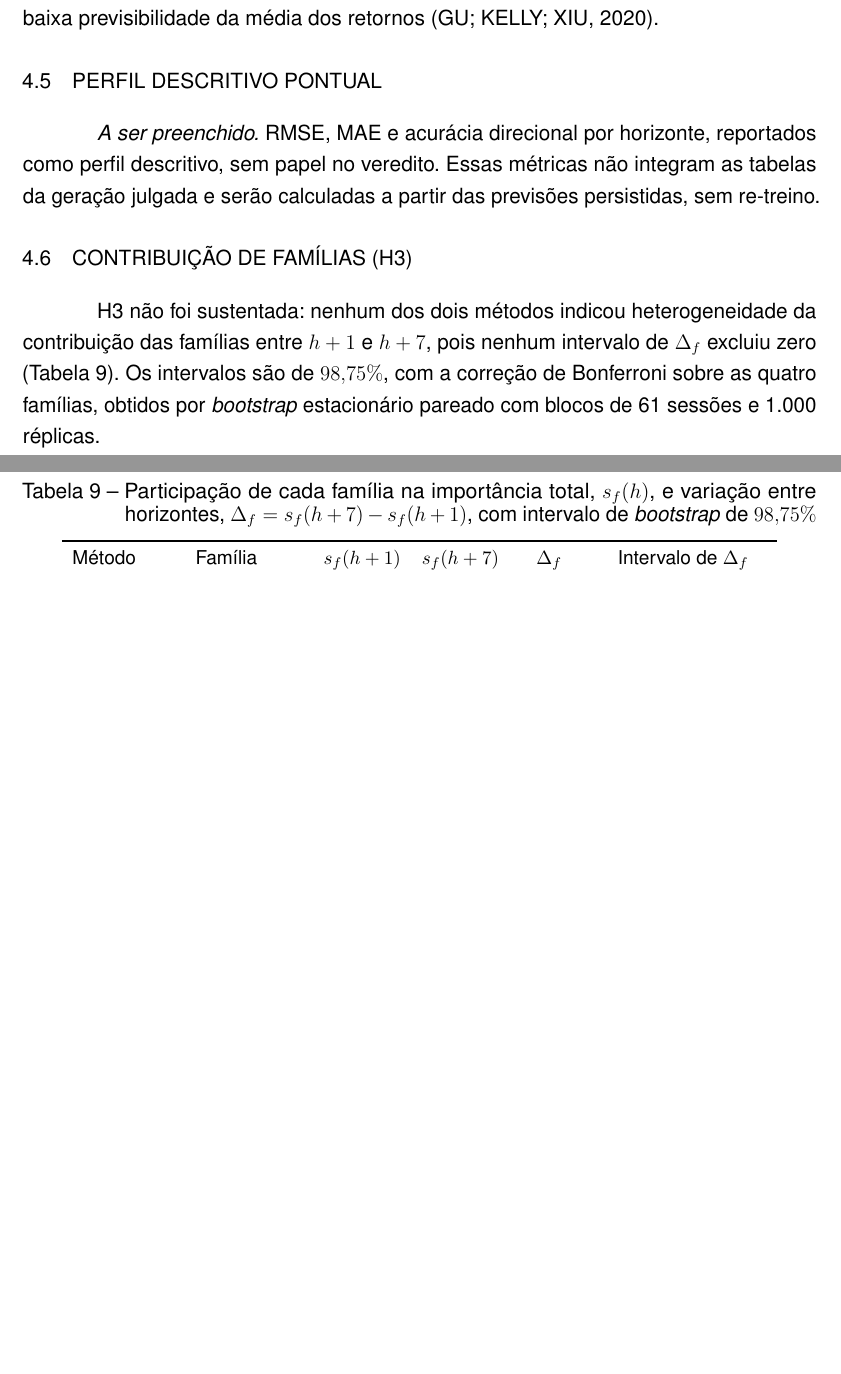
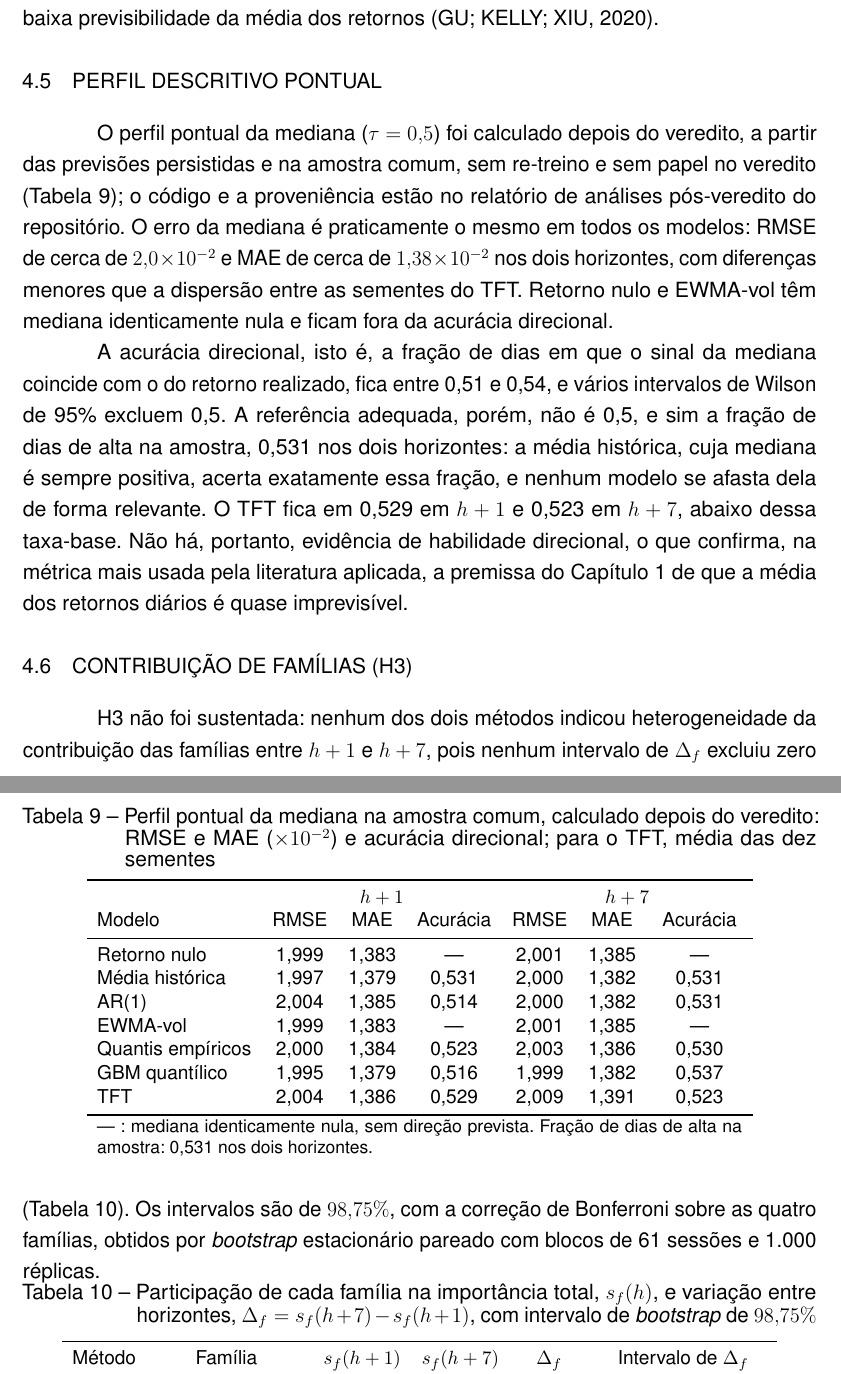
Before and after one commit to MarceloSanC/financial-forecasting, a LaTeX thesis (text/Main.tex, which reads text/5_Resultados/5_Resultados.tex): two parts of pages 59 and 60 of 89 before the commit and two parts of pages 59 and 60 of 90 after it, joined at a grey line, cut so that both start at the same text, the shorter picture padded with empty space. Compiled offline with pdfLaTeX.

Commit message:
docs(tcc): perfil pontual da mediana com taxa-base de dias de alta [#244/--]
- seção Perfil descritivo pontual preenchida com a tabela tab:pontual (RMSE, MAE e acurácia direcional), números do relatório de análises pós-veredito da #243 (decisão D1 ratificada)
- acurácia direcional lida contra a taxa-base de dias de alta (0,531), não contra 0,5; o TFT fica abaixo dela
- 42 células conferidas por script contra docs/reports/post_verdict_analyses.md

Refs #244

Co-Authored-By: Claude Opus 5.5 <noreply@anthropic.com>

```diff
--- a/text/5_Resultados/5_Resultados.tex
+++ b/text/5_Resultados/5_Resultados.tex
@@ -214,7 +214,31 @@ Os recortes descritivos do perfil, com p-valores brutos, sem papel no veredito,
 A leitura conjunta é coerente com a hipótese de trabalho do Capítulo~\ref{chap:fundamentacao}: o valor de um modelo probabilístico de retornos diários está na escala da distribuição condicional, e não na sua locação. Todo o ganho sobre os naive vem de descrever a escala; entre os modelos que a descrevem, o EWMA-vol, que modela apenas a volatilidade, não foi superado por nenhum modelo com acesso a indicadores técnicos, sentimento e fundamentos. O TFT entrega uma distribuição calibrada, de qualidade estatisticamente indistinguível da melhor em \(h+7\), mas o conjunto de \textit{features} não se converteu em ganho de \textit{skill} sobre os comparadores fortes, como antecipado pela baixa previsibilidade da média dos retornos \cite{GU2020}.
 
 \section{Perfil descritivo pontual}
-\textit{A ser preenchido.} RMSE, MAE e acurácia direcional por horizonte, reportados como perfil descritivo, sem papel no veredito. Essas métricas não integram as tabelas da geração julgada e serão calculadas a partir das previsões persistidas, sem re-treino.
+O perfil pontual da mediana (\(\tau = 0{,}5\)) foi calculado depois do veredito, a partir das previsões persistidas e na amostra comum, sem re-treino e sem papel no veredito (Tabela~\ref{tab:pontual}); o código e a proveniência estão no relatório de análises pós-veredito do repositório. O erro da mediana é praticamente o mesmo em todos os modelos: RMSE de cerca de \(2{,}0 \times 10^{-2}\) e MAE de cerca de \(1{,}38 \times 10^{-2}\) nos dois horizontes, com diferenças menores que a dispersão entre as sementes do TFT. Retorno nulo e EWMA-vol têm mediana identicamente nula e ficam fora da acurácia direcional.
+
+A acurácia direcional, isto é, a fração de dias em que o sinal da mediana coincide com o do retorno realizado, fica entre 0,51 e 0,54, e vários intervalos de Wilson de 95\% excluem 0,5. A referência adequada, porém, não é 0,5, e sim a fração de dias de alta na amostra, 0,531 nos dois horizontes: a média histórica, cuja mediana é sempre positiva, acerta exatamente essa fração, e nenhum modelo se afasta dela de forma relevante. O TFT fica em 0,529 em \(h+1\) e 0,523 em \(h+7\), abaixo dessa taxa-base. Não há, portanto, evidência de habilidade direcional, o que confirma, na métrica mais usada pela literatura aplicada, a premissa do Capítulo~\ref{chap:intro} de que a média dos retornos diários é quase imprevisível.
+
+\begin{table}[htb]
+\centering
+\caption{Perfil pontual da mediana na amostra comum, calculado depois do veredito: RMSE e MAE (\(\times 10^{-2}\)) e acurácia direcional; para o TFT, média das dez sementes}
+\label{tab:pontual}
+\small
+\begin{tabular}{l c c c c c c}
+\toprule
+ & \multicolumn{3}{c}{\(h+1\)} & \multicolumn{3}{c}{\(h+7\)} \\
+Modelo & RMSE & MAE & Acurácia & RMSE & MAE & Acurácia \\
+\midrule
+Retorno nulo & 1,999 & 1,383 & --- & 2,001 & 1,385 & --- \\
+Média histórica & 1,997 & 1,379 & 0,531 & 2,000 & 1,382 & 0,531 \\
+AR(1) & 2,004 & 1,385 & 0,514 & 2,000 & 1,382 & 0,531 \\
+EWMA-vol & 1,999 & 1,383 & --- & 2,001 & 1,385 & --- \\
+Quantis empíricos & 2,000 & 1,384 & 0,523 & 2,003 & 1,386 & 0,530 \\
+GBM quantílico & 1,995 & 1,379 & 0,516 & 1,999 & 1,382 & 0,537 \\
+TFT & 2,004 & 1,386 & 0,529 & 2,009 & 1,391 & 0,523 \\
+\bottomrule
+\multicolumn{7}{p{13cm}}{\footnotesize --- : mediana identicamente nula, sem direção prevista. Fração de dias de alta na amostra: 0,531 nos dois horizontes.}
+\end{tabular}
+\end{table}
 
 \section{Contribuição de famílias (H3)}
 H3 não foi sustentada: nenhum dos dois métodos indicou heterogeneidade da contribuição das famílias entre \(h+1\) e \(h+7\), pois nenhum intervalo de \(\Delta_f\) excluiu zero (Tabela~\ref{tab:h3}). Os intervalos são de \(98{,}75\%\), com a correção de Bonferroni sobre as quatro famílias, obtidos por \textit{bootstrap} estacionário pareado com blocos de 61 sessões e 1.000 réplicas.
```
